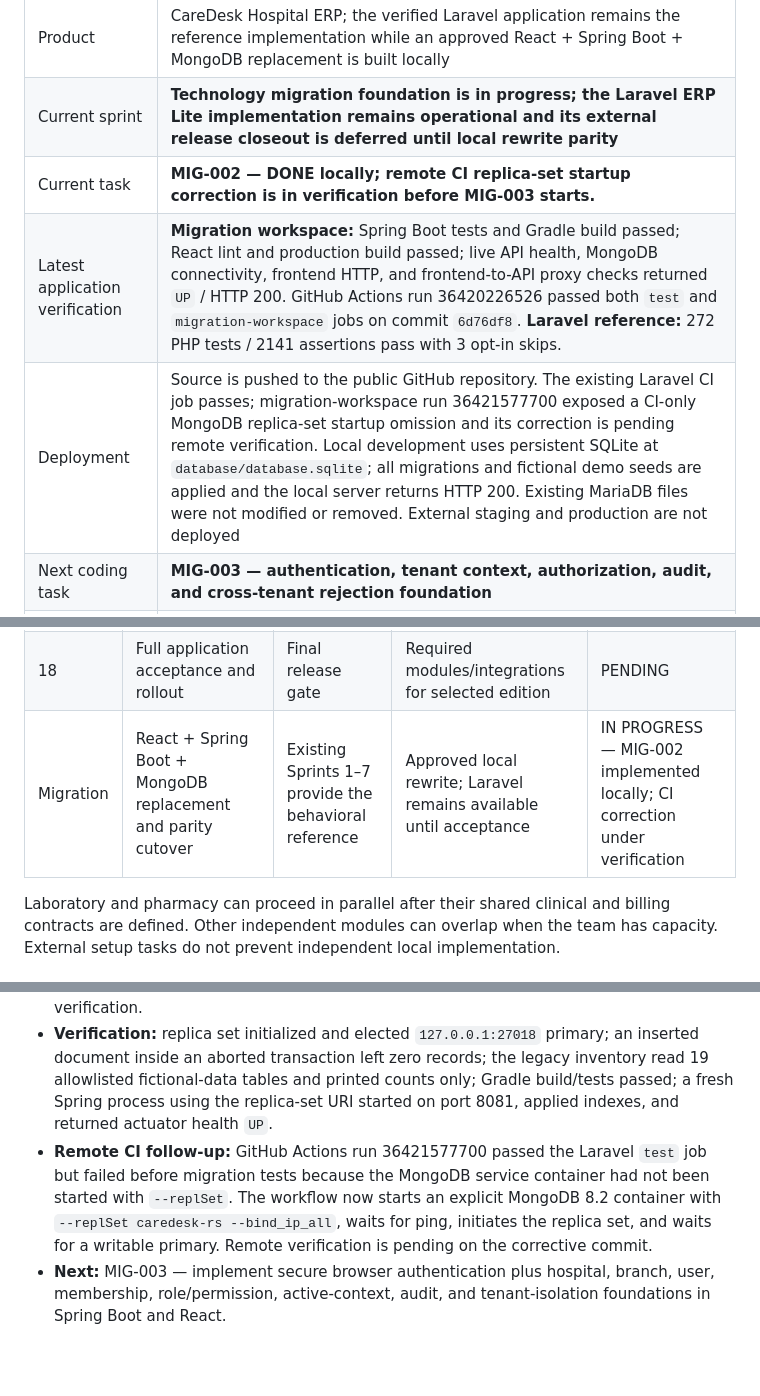
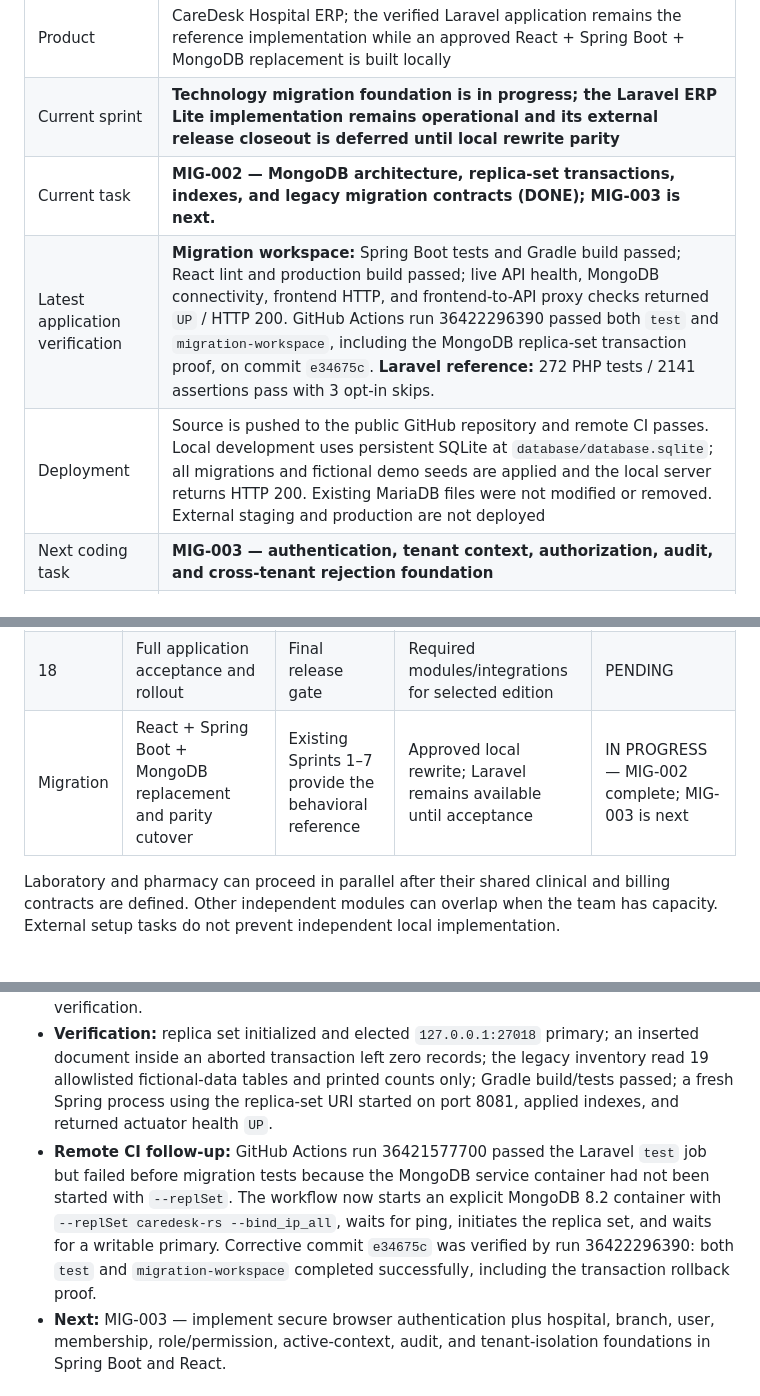
Before and after one commit to LoganathaRangasamy1987/HMS, a Markdown page: PROJECT_PROGRESS.md, 3 parts joined by grey strips. GitHub-like rendering; blank space fills up the shorter version.

Commit message:
Record MIG-002 CI verification

```diff
--- a/PROJECT_PROGRESS.md
+++ b/PROJECT_PROGRESS.md
@@ -10,9 +10,9 @@ This is the main progress record for the whole application. Update it whenever w
 | --- | --- |
 | Product | CareDesk Hospital ERP; the verified Laravel application remains the reference implementation while an approved React + Spring Boot + MongoDB replacement is built locally |
 | Current sprint | **Technology migration foundation is in progress; the Laravel ERP Lite implementation remains operational and its external release closeout is deferred until local rewrite parity** |
-| Current task | **MIG-002 — DONE locally; remote CI replica-set startup correction is in verification before MIG-003 starts.** |
-| Latest application verification | **Migration workspace:** Spring Boot tests and Gradle build passed; React lint and production build passed; live API health, MongoDB connectivity, frontend HTTP, and frontend-to-API proxy checks returned `UP` / HTTP 200. GitHub Actions run 36420226526 passed both `test` and `migration-workspace` jobs on commit `6d76df8`. **Laravel reference:** 272 PHP tests / 2141 assertions pass with 3 opt-in skips. |
-| Deployment | Source is pushed to the public GitHub repository. The existing Laravel CI job passes; migration-workspace run 36421577700 exposed a CI-only MongoDB replica-set startup omission and its correction is pending remote verification. Local development uses persistent SQLite at `database/database.sqlite`; all migrations and fictional demo seeds are applied and the local server returns HTTP 200. Existing MariaDB files were not modified or removed. External staging and production are not deployed |
+| Current task | **MIG-002 — MongoDB architecture, replica-set transactions, indexes, and legacy migration contracts (DONE); MIG-003 is next.** |
+| Latest application verification | **Migration workspace:** Spring Boot tests and Gradle build passed; React lint and production build passed; live API health, MongoDB connectivity, frontend HTTP, and frontend-to-API proxy checks returned `UP` / HTTP 200. GitHub Actions run 36422296390 passed both `test` and `migration-workspace`, including the MongoDB replica-set transaction proof, on commit `e34675c`. **Laravel reference:** 272 PHP tests / 2141 assertions pass with 3 opt-in skips. |
+| Deployment | Source is pushed to the public GitHub repository and remote CI passes. Local development uses persistent SQLite at `database/database.sqlite`; all migrations and fictional demo seeds are applied and the local server returns HTTP 200. Existing MariaDB files were not modified or removed. External staging and production are not deployed |
 | Next coding task | **MIG-003 — authentication, tenant context, authorization, audit, and cross-tenant rejection foundation** |
 | Next foundation closeout tasks | HMS-002 and HMS-012 are complete; finish HMS-010 staging verification and configure real mail delivery in HMS-011 when their external prerequisites are available |
 | First operational pilot | End of Sprint 4: registration → appointment/check-in → consultation/prescription → invoice/payment → patient history |
@@ -69,7 +69,7 @@ These are working delivery batches, expanded from the earlier M0–M10 milestone
 | 16 | Platform administration, multi-branch operations, editions | M10 | Stable modules and tenant isolation | PENDING |
 | 17 | Messaging, payments, insurance, devices, PACS integrations | M10 | Relevant module and provider specifications | PENDING |
 | 18 | Full application acceptance and rollout | Final release gate | Required modules/integrations for selected edition | PENDING |
-| Migration | React + Spring Boot + MongoDB replacement and parity cutover | Existing Sprints 1–7 provide the behavioral reference | Approved local rewrite; Laravel remains available until acceptance | IN PROGRESS — MIG-002 implemented locally; CI correction under verification |
+| Migration | React + Spring Boot + MongoDB replacement and parity cutover | Existing Sprints 1–7 provide the behavioral reference | Approved local rewrite; Laravel remains available until acceptance | IN PROGRESS — MIG-002 complete; MIG-003 is next |
 
 Laboratory and pharmacy can proceed in parallel after their shared clinical and billing contracts are defined. Other independent modules can overlap when the team has capacity. External setup tasks do not prevent independent local implementation.
 
@@ -414,7 +414,7 @@ Next execution order:
 - **Task:** MIG-002 — DONE locally. The existing MongoDB Windows service on port 27017 and Laravel SQLite database were not modified.
 - **Actual changes:** added a project-managed MongoDB 8.2 single-node replica set (`caredesk-rs`) on loopback port 27018 with ignored data/log/PID files, idempotent Java initialization, Spring transaction manager, and an executable rollback proof. Added versioned startup creation of named compound/unique indexes for users, memberships, patients, appointments, invoices, payment idempotency, audit timelines, and FEFO medicine batches, plus `schemaMigrations` marker `MIG-002-v1`. Added an allowlisted JDBC SQLite inventory command that reports only table counts. Recorded tenant scoping, immutable reference/snapshot, Decimal128 money, UTC instant/local-date, and append-only audit/ledger conventions. Updated local commands, Compass URI, and CI replica-set verification.
 - **Verification:** replica set initialized and elected `127.0.0.1:27018` primary; an inserted document inside an aborted transaction left zero records; the legacy inventory read 19 allowlisted fictional-data tables and printed counts only; Gradle build/tests passed; a fresh Spring process using the replica-set URI started on port 8081, applied indexes, and returned actuator health `UP`.
-- **Remote CI follow-up:** GitHub Actions run 36421577700 passed the Laravel `test` job but failed before migration tests because the MongoDB service container had not been started with `--replSet`. The workflow now starts an explicit MongoDB 8.2 container with `--replSet caredesk-rs --bind_ip_all`, waits for ping, initiates the replica set, and waits for a writable primary. Remote verification is pending on the corrective commit.
+- **Remote CI follow-up:** GitHub Actions run 36421577700 passed the Laravel `test` job but failed before migration tests because the MongoDB service container had not been started with `--replSet`. The workflow now starts an explicit MongoDB 8.2 container with `--replSet caredesk-rs --bind_ip_all`, waits for ping, initiates the replica set, and waits for a writable primary. Corrective commit `e34675c` was verified by run 36422296390: both `test` and `migration-workspace` completed successfully, including the transaction rollback proof.
 - **Next:** MIG-003 — implement secure browser authentication plus hospital, branch, user, membership, role/permission, active-context, audit, and tenant-isolation foundations in Spring Boot and React.
 
 ### 2026-09-28 — React, Spring Boot, and MongoDB migration foundation completed
```
